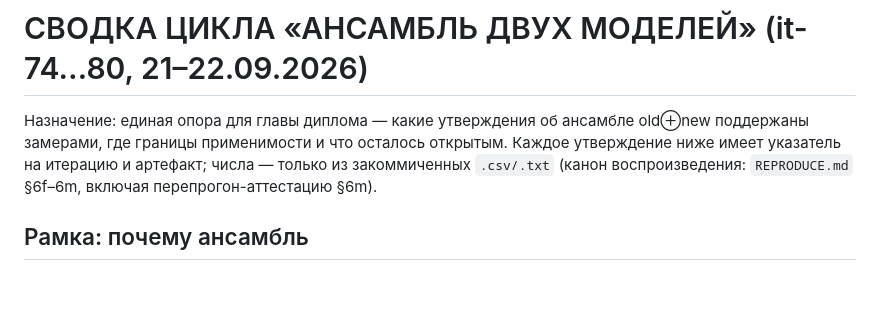
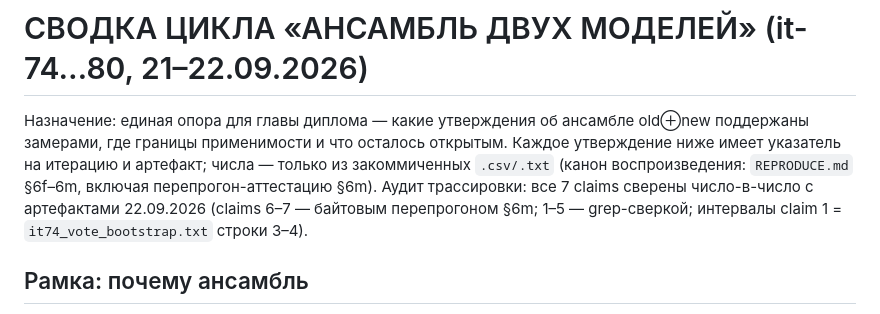
Before and after one commit to Yagiar/MasterResearch, a Markdown page: research/SYNTHESIS-ensemble.md, the part around the change. Drawn GitHub-style; blank space fills up the shorter version.

Commit message:
research: SYNTHESIS — строка аудита трассировки claims→evidence (все 7 проверены 22.09: 6–7 байтовым перепрогоном §6m, 1–5 число-в-число по артефактам: grid/итерации it-74…77, 55 внутр. точек it-78 = 11 p × 5 τ)

```diff
--- a/research/SYNTHESIS-ensemble.md
+++ b/research/SYNTHESIS-ensemble.md
@@ -4,6 +4,8 @@
 поддержаны замерами, где границы применимости и что осталось открытым.
 Каждое утверждение ниже имеет указатель на итерацию и артефакт; числа — только из
 закоммиченных `.csv/.txt` (канон воспроизведения: `REPRODUCE.md` §6f–6m, включая перепрогон-аттестацию §6m).
+Аудит трассировки: все 7 claims сверены число-в-число с артефактами 22.09.2026 (claims 6–7 —
+байтовым перепрогоном §6m; 1–5 — grep-сверкой; интервалы claim 1 = `it74_vote_bootstrap.txt` строки 3–4).
 
 ## Рамка: почему ансамбль
 
```
